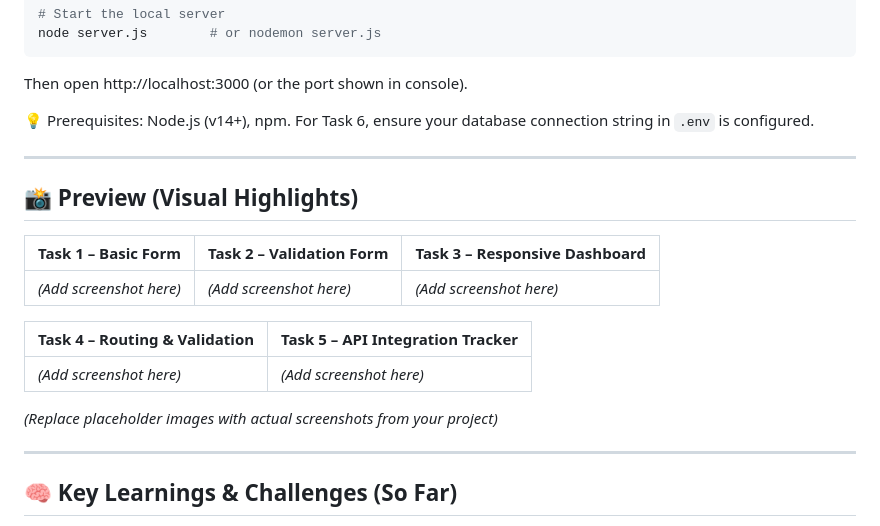
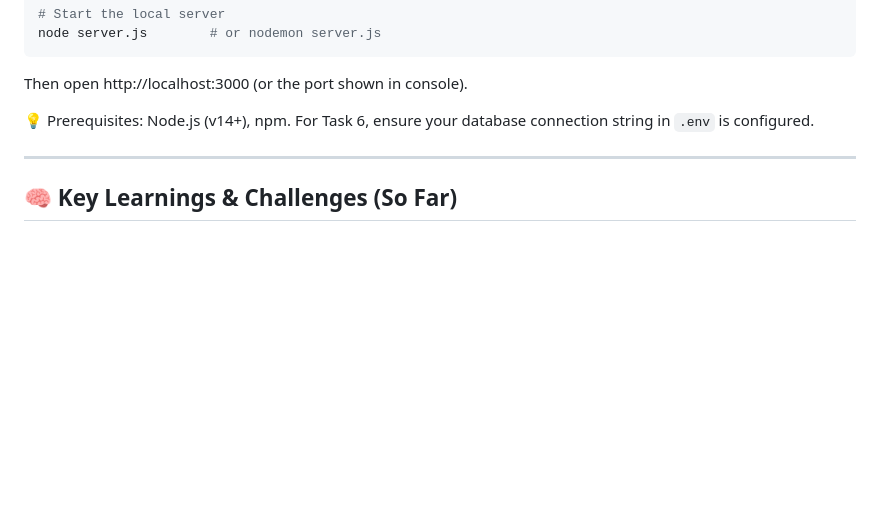
Before and after one commit to ASP-31/Internship-Cognifyz, a Markdown page: README.md, the part around the change. Drawn GitHub-style; blank space fills up the shorter version.

Commit message:
remove preview section from main readme

```diff
--- a/README.md
+++ b/README.md
@@ -85,20 +85,6 @@ Then open http://localhost:3000 (or the port shown in console).
 
 ---
 
-## 📸 Preview (Visual Highlights)
-
-| Task 1 – Basic Form | Task 2 – Validation Form | Task 3 – Responsive Dashboard |
-| --- | --- | --- |
-| *(Add screenshot here)* | *(Add screenshot here)* | *(Add screenshot here)* |
-
-| Task 4 – Routing & Validation | Task 5 – API Integration Tracker |
-| --- | --- |
-| *(Add screenshot here)* | *(Add screenshot here)* |
-
-*(Replace placeholder images with actual screenshots from your project)*
-
----
-
 ## 🧠 Key Learnings & Challenges (So Far)
 
 * **Task 1:** Learned server‑side rendering with EJS, setting up routes, handling GET/POST requests.
```
